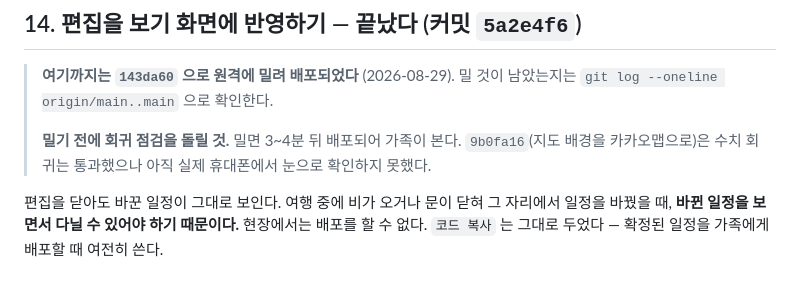
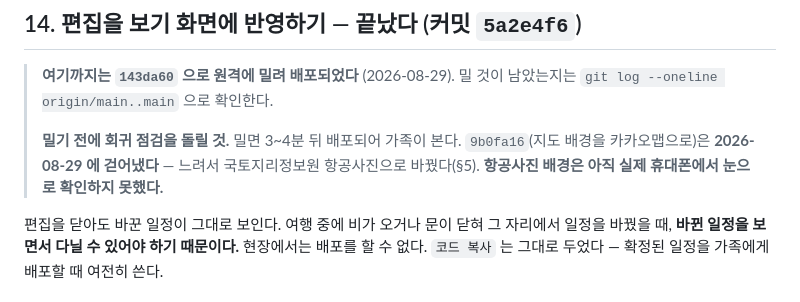
Before and after one commit to hanbrook3/jeju-trip, a Markdown page: HANDOVER.md, the part around the change. Rendered like a GitHub page.

Commit message:
카카오맵 배경을 걷어낸 것을 §14 머리에도 반영
어제 배경을 항공사진으로 바꾸면서 이 문구를 안 고쳤다. 눈으로 확인할 대상도
카카오맵이 아니라 항공사진이다.

Co-Authored-By: Claude Opus 5 <noreply@anthropic.com>

```diff
--- a/HANDOVER.md
+++ b/HANDOVER.md
@@ -824,8 +824,8 @@ node tools/editor-test.js        # 계산 시험 66건 (브라우저 없이)
 > 밀 것이 남았는지는 `git log --oneline origin/main..main` 으로 확인한다.
 >
 > **밀기 전에 회귀 점검을 돌릴 것.** 밀면 3~4분 뒤 배포되어 가족이 본다.
-> `9b0fa16`(지도 배경을 카카오맵으로)은 수치 회귀는 통과했으나 아직 실제 휴대폰에서
-> 눈으로 확인하지 못했다.
+> `9b0fa16`(지도 배경을 카카오맵으로)은 **2026-08-29 에 걷어냈다** — 느려서 국토지리정보원
+> 항공사진으로 바꿨다(§5). **항공사진 배경은 아직 실제 휴대폰에서 눈으로 확인하지 못했다.**
 
 편집을 닫아도 바꾼 일정이 그대로 보인다. 여행 중에 비가 오거나 문이 닫혀 그 자리에서
 일정을 바꿨을 때, **바뀐 일정을 보면서 다닐 수 있어야 하기 때문이다.** 현장에서는 배포를
```
